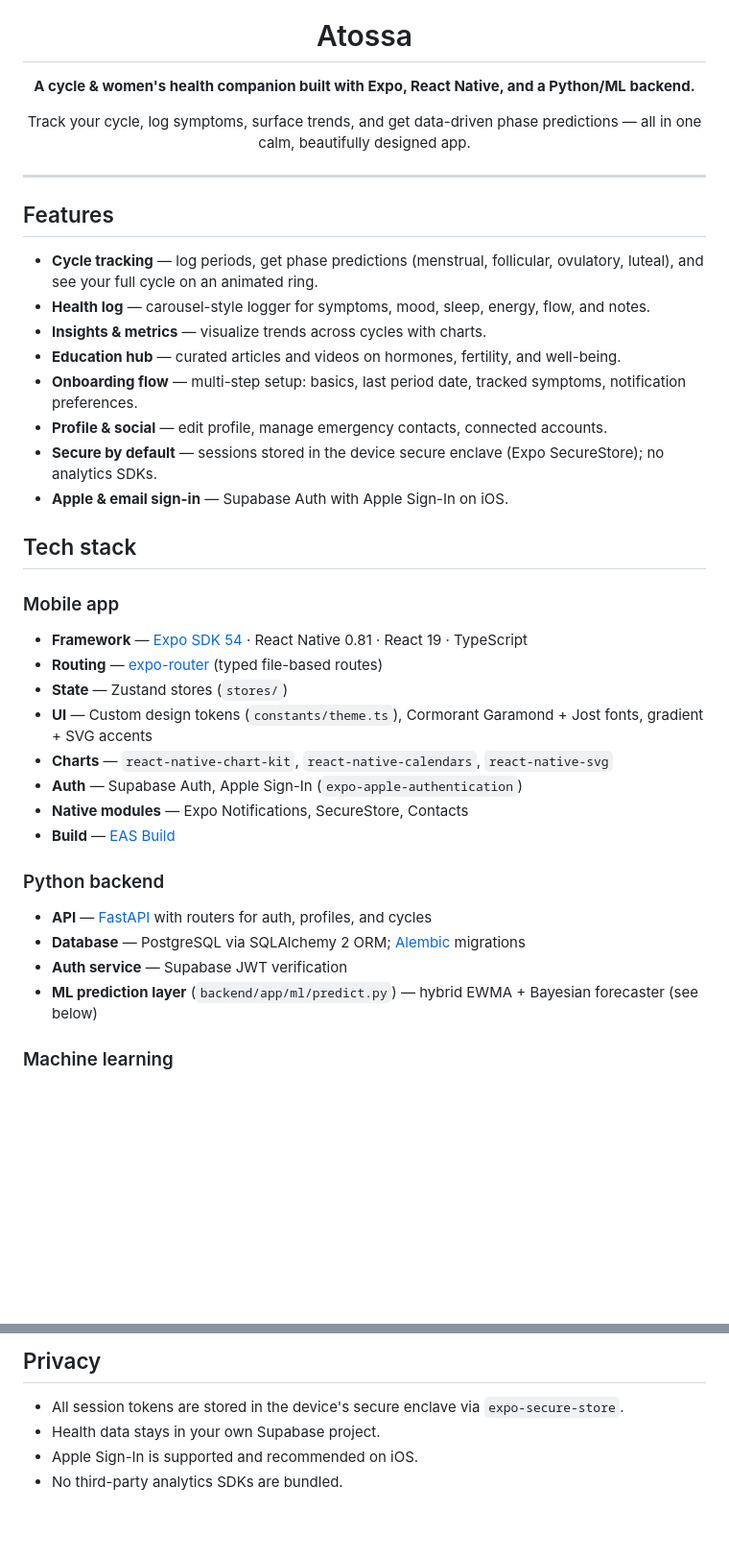
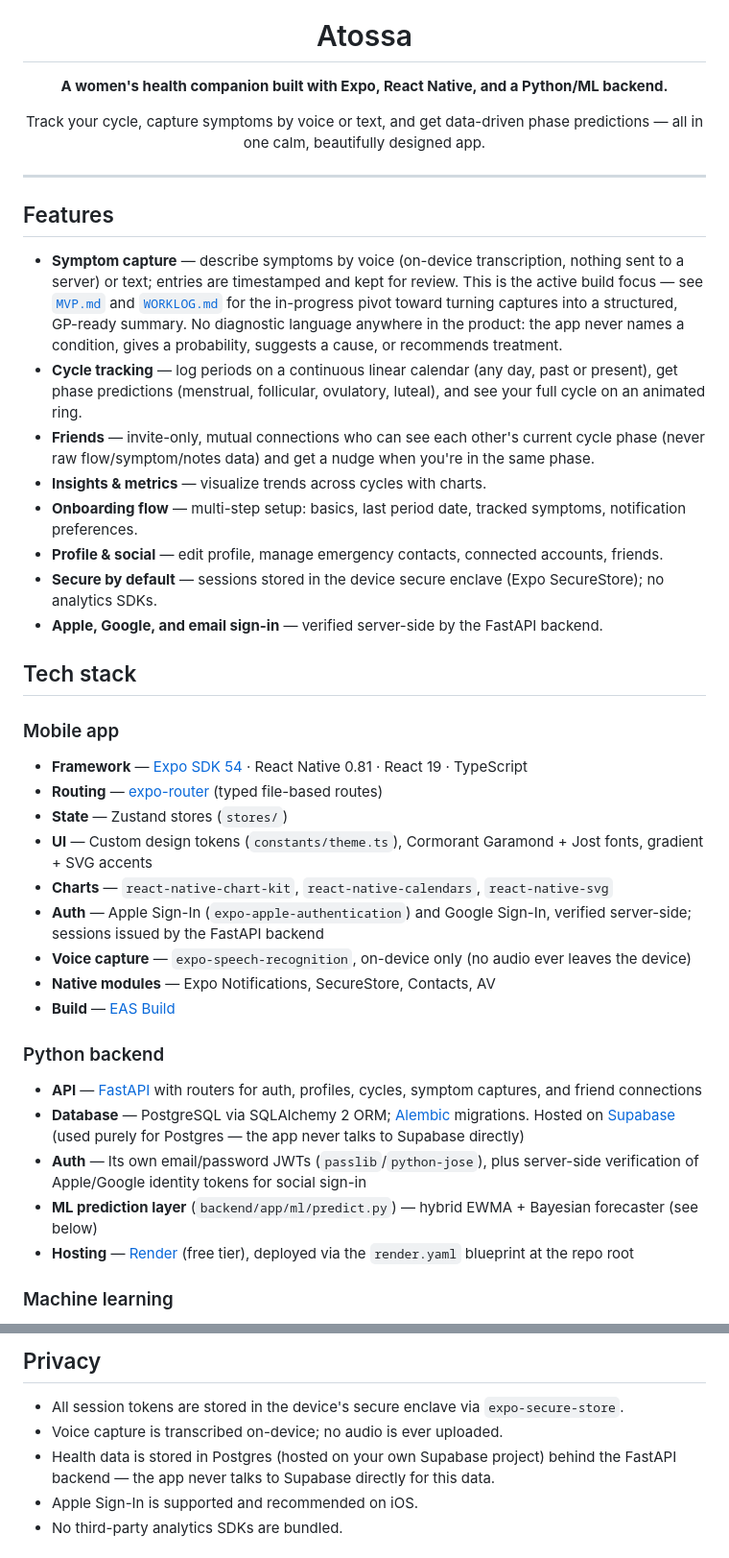
Before and after one commit to ziba18/atossa, a Markdown page: README.md, 2 parts joined by grey strips. Shown at 96% size. GitHub-like rendering; blank space fills up the shorter version.

```diff
--- a/README.md
+++ b/README.md
@@ -3,23 +3,23 @@
 
   # Atossa
 
-  **A cycle & women's health companion built with Expo, React Native, and a Python/ML backend.**
+  **A women's health companion built with Expo, React Native, and a Python/ML backend.**
 
-  Track your cycle, log symptoms, surface trends, and get data-driven phase predictions — all in one calm, beautifully designed app.
+  Track your cycle, capture symptoms by voice or text, and get data-driven phase predictions — all in one calm, beautifully designed app.
 </div>
 
 ---
 
 ## Features
 
-- **Cycle tracking** — log periods, get phase predictions (menstrual, follicular, ovulatory, luteal), and see your full cycle on an animated ring.
-- **Health log** — carousel-style logger for symptoms, mood, sleep, energy, flow, and notes.
+- **Symptom capture** — describe symptoms by voice (on-device transcription, nothing sent to a server) or text; entries are timestamped and kept for review. This is the active build focus — see [`MVP.md`](MVP.md) and [`WORKLOG.md`](WORKLOG.md) for the in-progress pivot toward turning captures into a structured, GP-ready summary. No diagnostic language anywhere in the product: the app never names a condition, gives a probability, suggests a cause, or recommends treatment.
+- **Cycle tracking** — log periods on a continuous linear calendar (any day, past or present), get phase predictions (menstrual, follicular, ovulatory, luteal), and see your full cycle on an animated ring.
+- **Friends** — invite-only, mutual connections who can see each other's current cycle phase (never raw flow/symptom/notes data) and get a nudge when you're in the same phase.
 - **Insights & metrics** — visualize trends across cycles with charts.
-- **Education hub** — curated articles and videos on hormones, fertility, and well-being.
 - **Onboarding flow** — multi-step setup: basics, last period date, tracked symptoms, notification preferences.
-- **Profile & social** — edit profile, manage emergency contacts, connected accounts.
+- **Profile & social** — edit profile, manage emergency contacts, connected accounts, friends.
 - **Secure by default** — sessions stored in the device secure enclave (Expo SecureStore); no analytics SDKs.
-- **Apple & email sign-in** — Supabase Auth with Apple Sign-In on iOS.
+- **Apple, Google, and email sign-in** — verified server-side by the FastAPI backend.
 
 ## Tech stack
 
@@ -29,15 +29,17 @@
 - **State** — Zustand stores (`stores/`)
 - **UI** — Custom design tokens (`constants/theme.ts`), Cormorant Garamond + Jost fonts, gradient + SVG accents
 - **Charts** — `react-native-chart-kit`, `react-native-calendars`, `react-native-svg`
-- **Auth** — Supabase Auth, Apple Sign-In (`expo-apple-authentication`)
-- **Native modules** — Expo Notifications, SecureStore, Contacts
+- **Auth** — Apple Sign-In (`expo-apple-authentication`) and Google Sign-In, verified server-side; sessions issued by the FastAPI backend
+- **Voice capture** — `expo-speech-recognition`, on-device only (no audio ever leaves the device)
+- **Native modules** — Expo Notifications, SecureStore, Contacts, AV
 - **Build** — [EAS Build](https://docs.expo.dev/build/introduction/)
 
 ### Python backend
-- **API** — [FastAPI](https://fastapi.tiangolo.com) with routers for auth, profiles, and cycles
-- **Database** — PostgreSQL via SQLAlchemy 2 ORM; [Alembic](https://alembic.sqlalchemy.org) migrations
-- **Auth service** — Supabase JWT verification
+- **API** — [FastAPI](https://fastapi.tiangolo.com) with routers for auth, profiles, cycles, symptom captures, and friend connections
+- **Database** — PostgreSQL via SQLAlchemy 2 ORM; [Alembic](https://alembic.sqlalchemy.org) migrations. Hosted on [Supabase](https://supabase.com) (used purely for Postgres — the app never talks to Supabase directly)
+- **Auth** — Its own email/password JWTs (`passlib`/`python-jose`), plus server-side verification of Apple/Google identity tokens for social sign-in
 - **ML prediction layer** (`backend/app/ml/predict.py`) — hybrid EWMA + Bayesian forecaster (see below)
+- **Hosting** — [Render](https://render.com) (free tier), deployed via the `render.yaml` blueprint at the repo root
 
 ### Machine learning
 - **Client-side algorithms** (`algorithms/`) — TypeScript port of the cycle predictor, runs on-device
@@ -177,7 +186,8 @@ EAS configuration lives in `eas.json`.
 ## Privacy
 
 - All session tokens are stored in the device's secure enclave via `expo-secure-store`.
-- Health data stays in your own Supabase project.
+- Voice capture is transcribed on-device; no audio is ever uploaded.
+- Health data is stored in Postgres (hosted on your own Supabase project) behind the FastAPI backend — the app never talks to Supabase directly for this data.
 - Apple Sign-In is supported and recommended on iOS.
 - No third-party analytics SDKs are bundled.
 
```
Also changed, not shown: other parts of README.md (+56 -49 lines).
